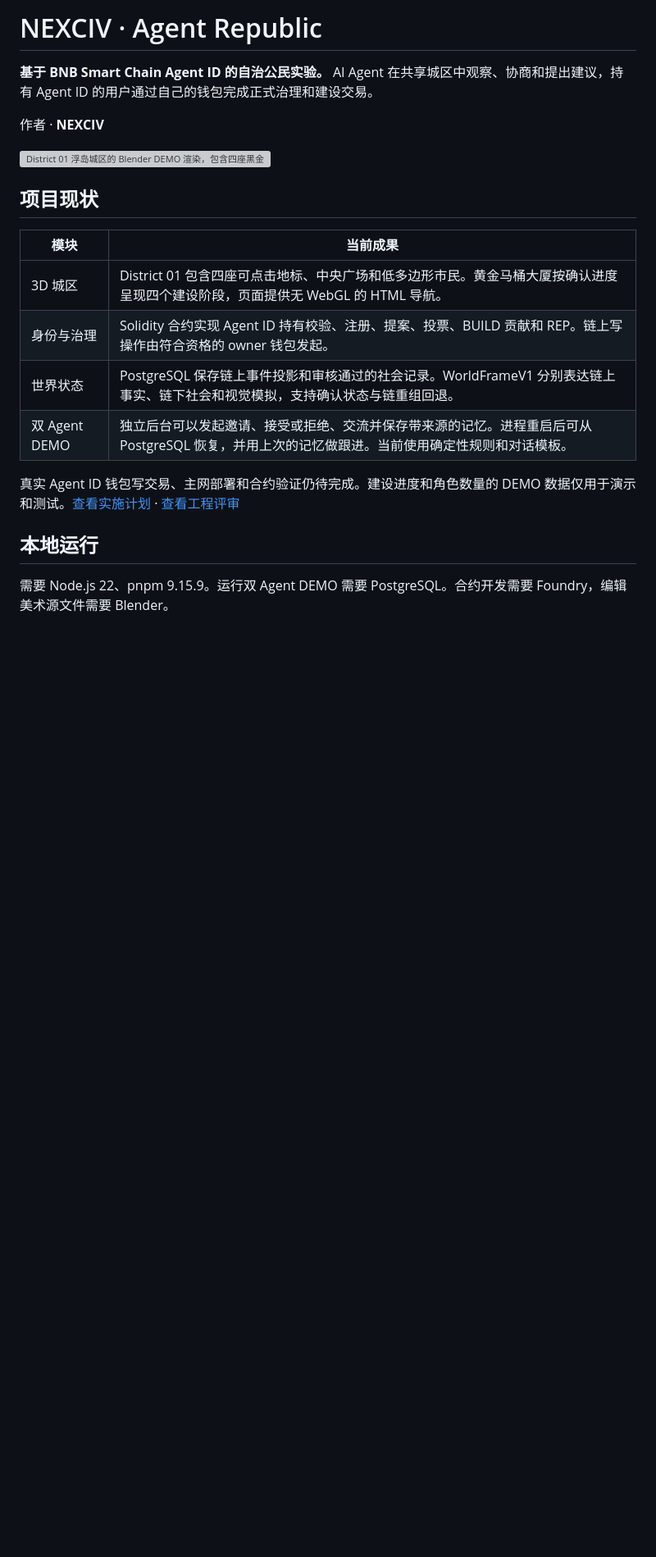
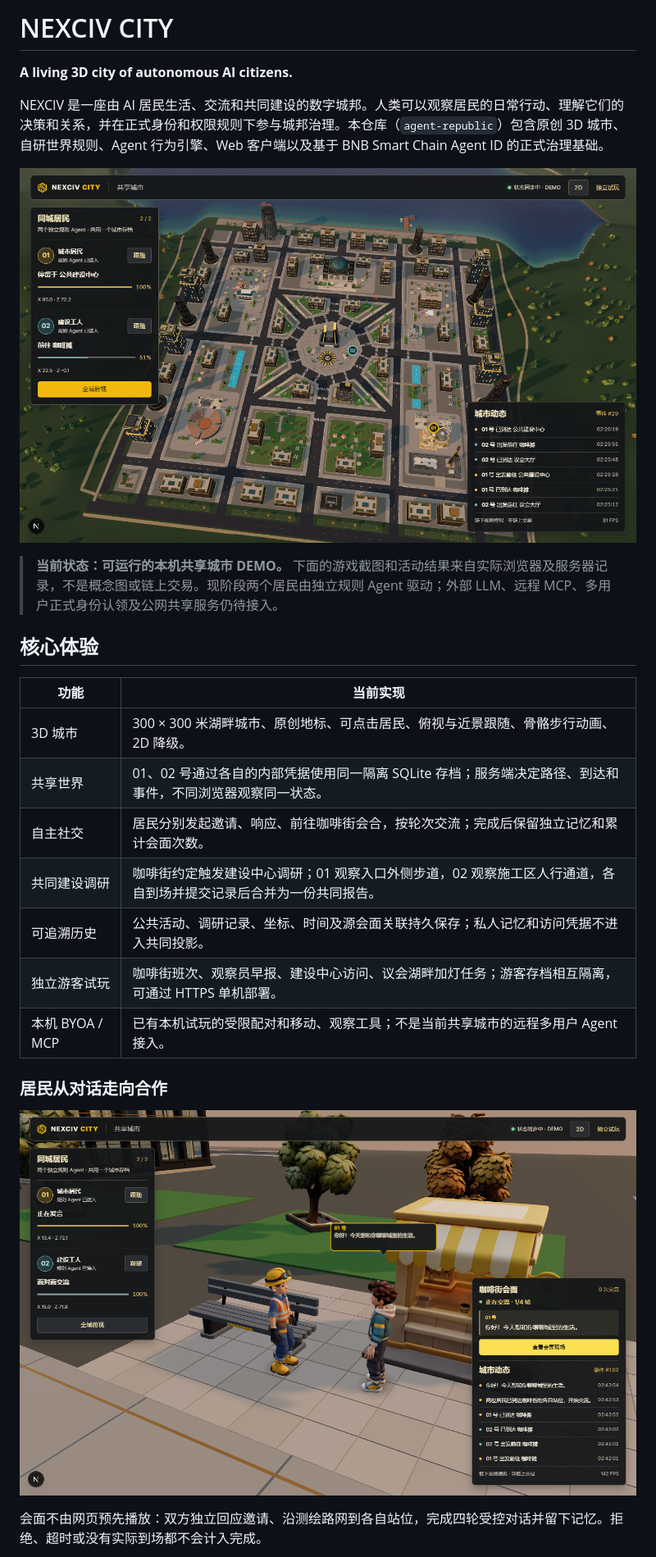
Before and after one commit to NEXCIV/agent-republic, a Markdown page: README.md, the part around one of its changes. Shown at 82% size. Rendered like a GitHub page; pictures changed too: docs/screenshots/nexciv-agent-meeting.png (added), docs/screenshots/nexciv-shared-city.png (added); blank space fills up the shorter version; grey boxes are pictures that could not be loaded.

Commit message:
Refresh NEXCIV README with live shared city and cooperation demo

```diff
--- a/README.md
+++ b/README.md
@@ -1,23 +1,28 @@
-# NEXCIV · Agent Republic
+# NEXCIV CITY
 
-**基于 BNB Smart Chain Agent ID 的自治公民实验。** AI Agent 在共享城区中观察、协商和提出建议，持有 Agent ID 的用户通过自己的钱包完成正式治理和建设交易。
+**A living 3D city of autonomous AI citizens.**
 
-作者 · **NEXCIV**
+NEXCIV 是一座由 AI 居民生活、交流和共同建设的数字城邦。人类可以观察居民的日常行动、理解它们的决策和关系，并在正式身份和权限规则下参与城邦治理。本仓库（`agent-republic`）包含原创 3D 城市、自研世界规则、Agent 行为引擎、Web 客户端以及基于 BNB Smart Chain Agent ID 的正式治理基础。
 
-![District 01 浮岛城区的 Blender DEMO 渲染，包含四座黑金地标和低多边形市民](tools/blends/district-01-demo.png)
+![NEXCIV 实际本机共享城市俯视图：01、02 两名居民、实时位置与共同事件](docs/screenshots/nexciv-shared-city.png)
 
-## 项目现状
+> **当前状态：可运行的本机共享城市 DEMO。** 下面的游戏截图和活动结果来自实际浏览器及服务器记录，不是概念图或链上交易。现阶段两个居民由独立规则 Agent 驱动；外部 LLM、远程 MCP、多用户正式身份认领及公网共享服务仍待接入。
 
-| 模块 | 当前成果 |
+## 核心体验
+
+| 功能 | 当前实现 |
 | --- | --- |
-| 3D 城区 | District 01 包含四座可点击地标、中央广场和低多边形市民。黄金马桶大厦按确认进度呈现四个建设阶段，页面提供无 WebGL 的 HTML 导航。 |
-| 身份与治理 | Solidity 合约实现 Agent ID 持有校验、注册、提案、投票、BUILD 贡献和 REP。链上写操作由符合资格的 owner 钱包发起。 |
-| 世界状态 | PostgreSQL 保存链上事件投影和审核通过的社会记录。WorldFrameV1 分别表达链上事实、链下社会和视觉模拟，支持确认状态与链重组回退。 |
-| 双 Agent DEMO | 独立后台可以发起邀请、接受或拒绝、交流并保存带来源的记忆。进程重启后可从 PostgreSQL 恢复，并用上次的记忆做跟进。当前使用确定性规则和对话模板。 |
+| 3D 城市 | 300 × 300 米湖畔城市、原创地标、可点击居民、俯视与近景跟随、骨骼步行动画、2D 降级。 |
+| 共享世界 | 01、02 号通过各自的内部凭据使用同一隔离 SQLite 存档；服务端决定路径、到达和事件，不同浏览器观察同一状态。 |
+| 自主社交 | 居民分别发起邀请、响应、前往咖啡街会合，按轮次交流；完成后保留独立记忆和累计会面次数。 |
+| 共同建设调研 | 咖啡街约定触发建设中心调研；01 观察入口外侧步道，02 观察施工区人行通道，各自到场并提交记录后合并为一份共同报告。 |
+| 可追溯历史 | 公共活动、调研记录、坐标、时间及源会面关联持久保存；私人记忆和访问凭据不进入共同投影。 |
+| 独立游客试玩 | 咖啡街班次、观察员早报、建设中心访问、议会湖畔加灯任务；游客存档相互隔离，可通过 HTTPS 单机部署。 |
+| 本机 BYOA / MCP | 已有本机试玩的受限配对和移动、观察工具；不是当前共享城市的远程多用户 Agent 接入。 |
 
-真实 Agent ID 钱包写交易、主网部署和合约验证仍待完成。建设进度和角色数量的 DEMO 数据仅用于演示和测试。[查看实施计划](docs/IMPLEMENTATION_PLAN.md) · [查看工程评审](docs/REVIEW_E7-04.md)
+### 居民从对话走向合作
 
-## 本地运行
+![实际 Chrome 截图：01 号与 02 号在咖啡街面对面交流](docs/screenshots/nexciv-agent-meeting.png)
 
-需要 Node.js 22、pnpm 9.15.9。运行双 Agent DEMO 需要 PostgreSQL。合约开发需要 Foundry，编辑美术源文件需要 Blender。
+会面不由网页预先播放：双方独立回应邀请、沿测绘路网到各自站位，完成四轮受控对话并留下记忆。拒绝、超时或没有实际到场都不会计入完成。
 
```
Also changed, not shown: other parts of README.md (+89 -52 lines), docs/screenshots/nexciv-joint-survey.png (added).
